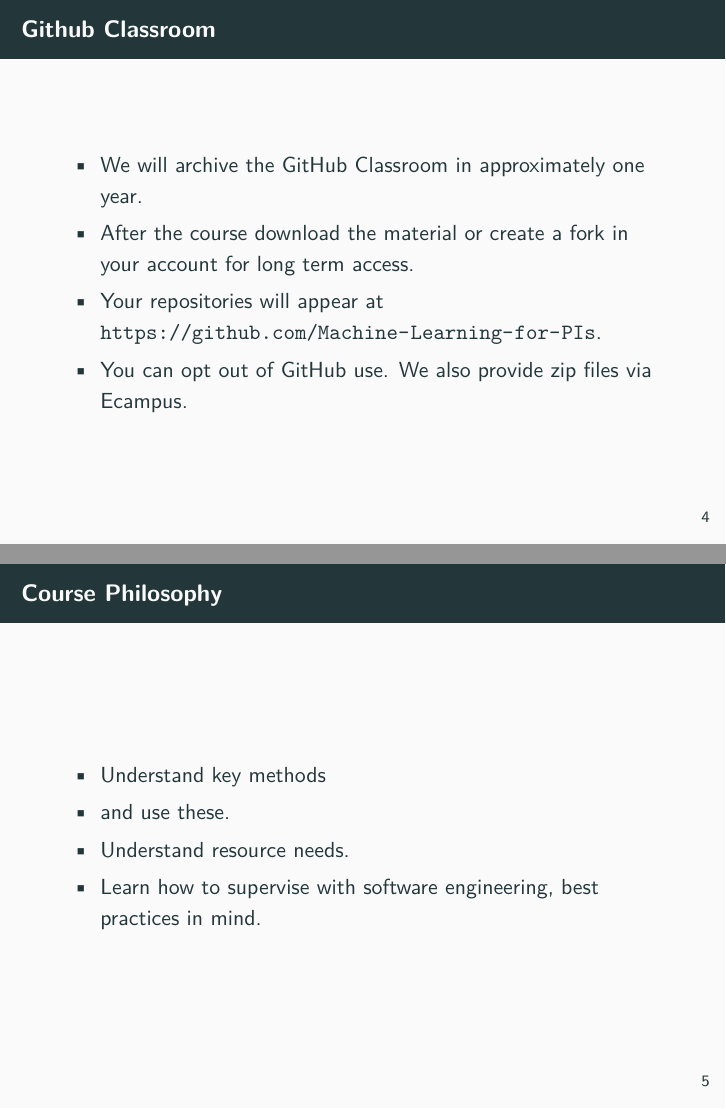
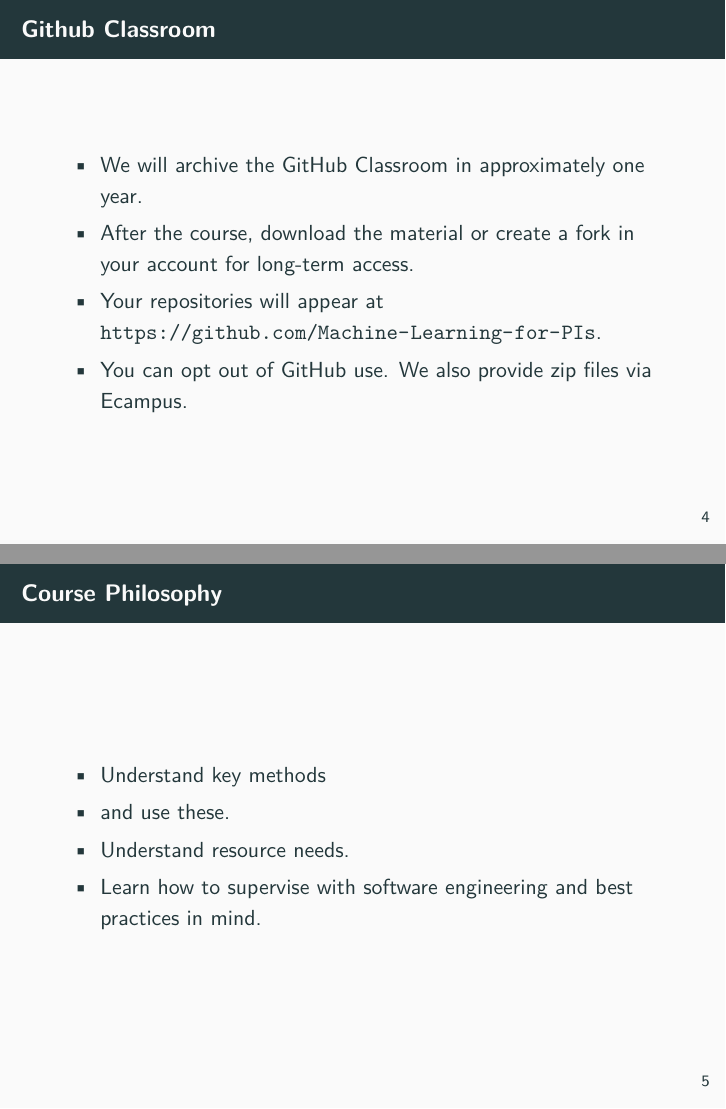
Before and after one commit to Machine-Learning-for-PIs/01a_slides_intro, LaTeX slides (presentation.tex): pages 6 and 7 of 23, joined at a grey line. Compiled offline with pdfLaTeX.

Commit message:
Update presentation.tex

```diff
--- a/presentation.tex
+++ b/presentation.tex
@@ -108,7 +108,7 @@
     \begin{frame}{Github Classroom}
       \begin{itemize}
         \item We will archive the GitHub Classroom in approximately one year.
-        \item After the course download the material or create a fork in your account for long term access.
+        \item After the course, download the material or create a fork in your account for long-term access.
         \item Your repositories will appear at \url{https://github.com/Machine-Learning-for-PIs}.
         \item You can opt out of GitHub use. We also provide zip files via Ecampus.
       \end{itemize}
@@ -121,7 +121,7 @@
         \item Understand key methods
         \item and use these.
         \item Understand resource needs.
-        \item Learn how to supervise with software engineering, best practices in mind.
+        \item Learn how to supervise with software engineering and best practices in mind.
       \end{itemize}
     \end{frame}
 
```
